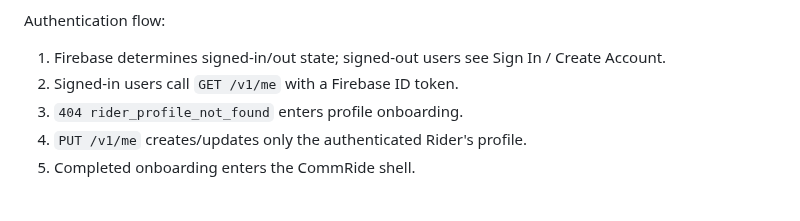
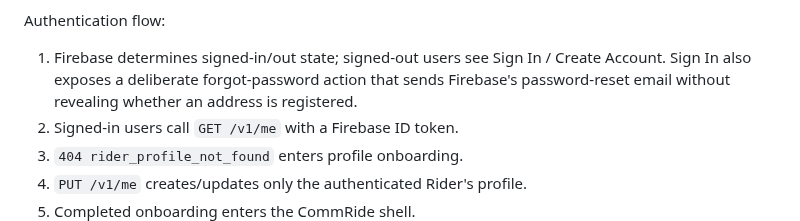
Before and after one commit to imadjinasi/commride, a Markdown page: apps/mobile/README.md, the part around the change. GitHub-like rendering; blank space fills up the shorter version.

Commit message:
docs(mobile): document password reset behavior

```diff
--- a/apps/mobile/README.md
+++ b/apps/mobile/README.md
@@ -81,6 +81,8 @@ not assume generating an unused options file alone completes integration.
 Authentication flow:
 
 1. Firebase determines signed-in/out state; signed-out users see Sign In / Create Account.
+   Sign In also exposes a deliberate forgot-password action that sends Firebase's
+   password-reset email without revealing whether an address is registered.
 2. Signed-in users call `GET /v1/me` with a Firebase ID token.
 3. `404 rider_profile_not_found` enters profile onboarding.
 4. `PUT /v1/me` creates/updates only the authenticated Rider's profile.
```
